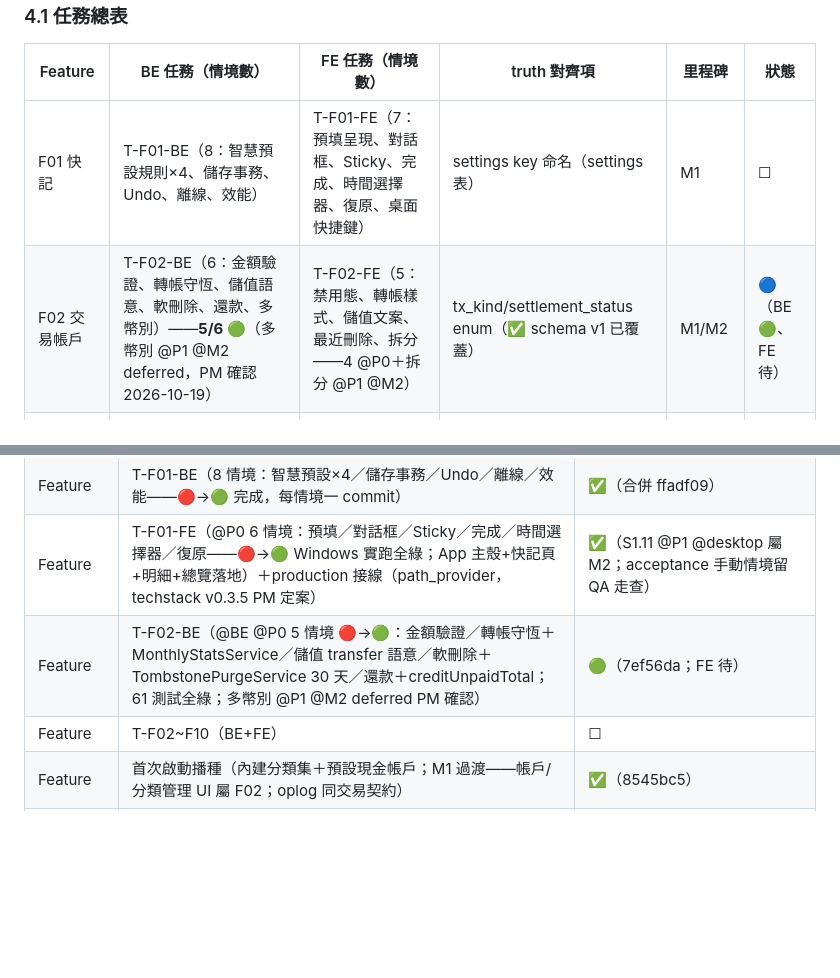
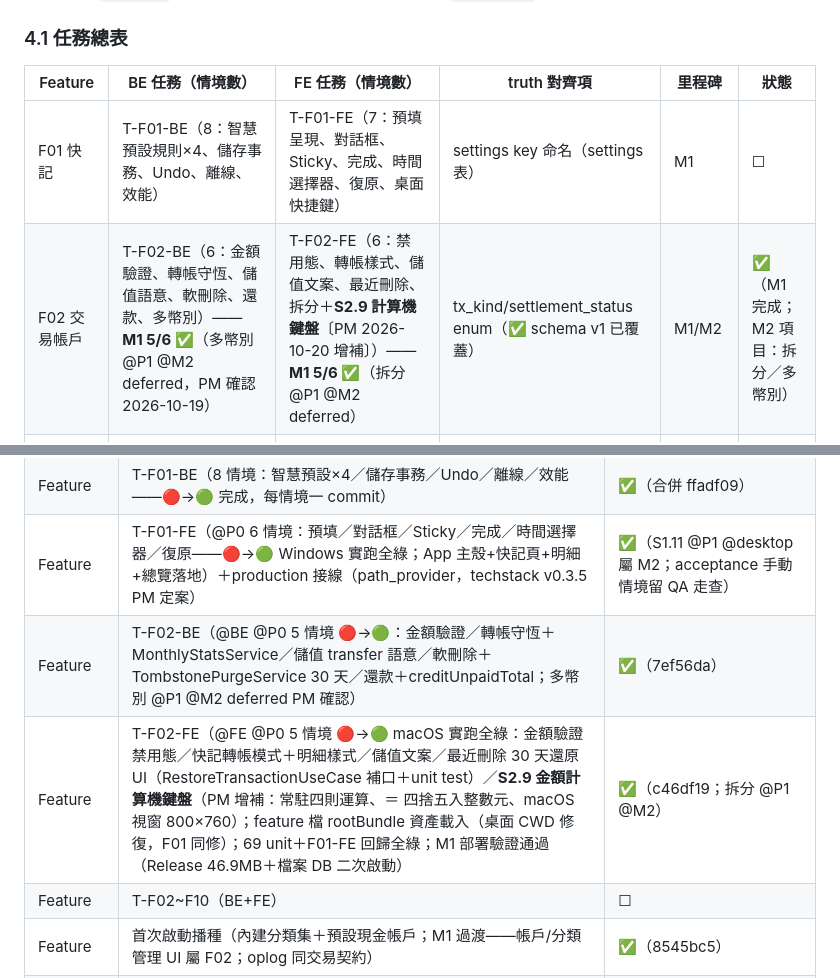
Before and after one commit to hung214/finora, a Markdown page: specs/plan/tasks.md, 2 parts joined by grey strips. Drawn GitHub-style; blank space fills up the shorter version.

```diff
--- a/specs/plan/tasks.md
+++ b/specs/plan/tasks.md
@@ -118,7 +118,7 @@
 | Feature | BE 任務（情境數） | FE 任務（情境數） | truth 對齊項 | 里程碑 | 狀態 |
 |---|---|---|---|---|---|
 | F01 快記 | T-F01-BE（8：智慧預設規則×4、儲存事務、Undo、離線、效能） | T-F01-FE（7：預填呈現、對話框、Sticky、完成、時間選擇器、復原、桌面快捷鍵） | settings key 命名（settings 表） | M1 | ☐ |
-| F02 交易帳戶 | T-F02-BE（6：金額驗證、轉帳守恆、儲值語意、軟刪除、還款、多幣別）——**5/6 🟢**（多幣別 @P1 @M2 deferred，PM 確認 2026-10-19） | T-F02-FE（5：禁用態、轉帳樣式、儲值文案、最近刪除、拆分——4 @P0＋拆分 @P1 @M2） | tx_kind/settlement_status enum（✅ schema v1 已覆蓋） | M1/M2 | 🔵（BE 🟢、FE 待） |
+| F02 交易帳戶 | T-F02-BE（6：金額驗證、轉帳守恆、儲值語意、軟刪除、還款、多幣別）——**M1 5/6 ✅**（多幣別 @P1 @M2 deferred，PM 確認 2026-10-19） | T-F02-FE（6：禁用態、轉帳樣式、儲值文案、最近刪除、拆分＋**S2.9 計算機鍵盤**〔PM 2026-10-20 增補〕）——**M1 5/6 ✅**（拆分 @P1 @M2 deferred） | tx_kind/settlement_status enum（✅ schema v1 已覆蓋） | M1/M2 | ✅（M1 完成；M2 項目：拆分／多幣別） |
 | F03 掃描 | T-F03-BE（7：QR 解析、明細合併、回退、OCR 信賴度、附件定址、離線、效能） | T-F03-FE（6：入口、權限、確認清單、高亮、連拍、桌面匯入） | attachments.sha256（blobs 約定）；測資 fixture=T-H6 | M4 | ☐ |
 | F04 信用卡 | T-F04-BE（10：預扣、補算、歸屬 outline、clamp、繳款×2、提醒、逾期、分期、退款、生效日） | T-F04-FE（5：帳單呈現、繳款流程、部分繳、設定顯示、逾期標示） | **schema v3**（T-S3 先行）；boundary_rule enum | M3 | ☐ |
 | F05 預算 | T-F05-BE（5：閾值×2、含預扣、達標率、起始日） | T-F05-FE（5：警示色、超支、預扣標籤、達成、通知開關） | **schema v2**（T-S2 先行）；budgets/income_goals | M2 | ☐ |
@@ -180,7 +180,8 @@ S11-12：T-F08 → T-F09 → 效能複測（NFR-01~03）→ 上架
 | Migration | T-S2~T-S5（v2~v5，M2~M6 隨各 feature） | ☐×4 |
 | Feature | T-F01-BE（8 情境：智慧預設×4／儲存事務／Undo／離線／效能——🔴→🟢 完成，每情境一 commit） | ✅（合併 ffadf09） |
 | Feature | T-F01-FE（@P0 6 情境：預填／對話框／Sticky／完成／時間選擇器／復原——🔴→🟢 Windows 實跑全綠；App 主殼+快記頁+明細+總覽落地）＋production 接線（path_provider，techstack v0.3.5 PM 定案） | ✅（S1.11 @P1 @desktop 屬 M2；acceptance 手動情境留 QA 走查） |
-| Feature | T-F02-BE（@BE @P0 5 情境 🔴→🟢：金額驗證／轉帳守恆＋MonthlyStatsService／儲值 transfer 語意／軟刪除＋TombstonePurgeService 30 天／還款＋creditUnpaidTotal；61 測試全綠；多幣別 @P1 @M2 deferred PM 確認） | 🟢（7ef56da；FE 待） |
+| Feature | T-F02-BE（@BE @P0 5 情境 🔴→🟢：金額驗證／轉帳守恆＋MonthlyStatsService／儲值 transfer 語意／軟刪除＋TombstonePurgeService 30 天／還款＋creditUnpaidTotal；多幣別 @P1 @M2 deferred PM 確認） | ✅（7ef56da） |
+| Feature | T-F02-FE（@FE @P0 5 情境 🔴→🟢 macOS 實跑全綠：金額驗證禁用態／快記轉帳模式＋明細樣式／儲值文案／最近刪除 30 天還原 UI（RestoreTransactionUseCase 補口＋unit test）／**S2.9 金額計算機鍵盤**（PM 增補：常駐四則運算、＝ 四捨五入整數元、macOS 視窗 800×760）；feature 檔 rootBundle 資產載入（桌面 CWD 修復，F01 同修）；69 unit＋F01-FE 回歸全綠；M1 部署驗證通過（Release 46.9MB＋檔案 DB 二次啟動） | ✅（c46df19；拆分 @P1 @M2） |
 | Feature | T-F02~F10（BE+FE） | ☐ |
 | Feature | 首次啟動播種（內建分類集＋預設現金帳戶；M1 過渡——帳戶/分類管理 UI 屬 F02；oplog 同交易契約） | ✅（8545bc5） |
 | 對齊 | §5 清單自動化（pubspec/schema ✓ 已上 CI）；PR review 項人工 | 🟢 |
```
Also changed, not shown: session.md (+17 -17 lines), 1 other file.
